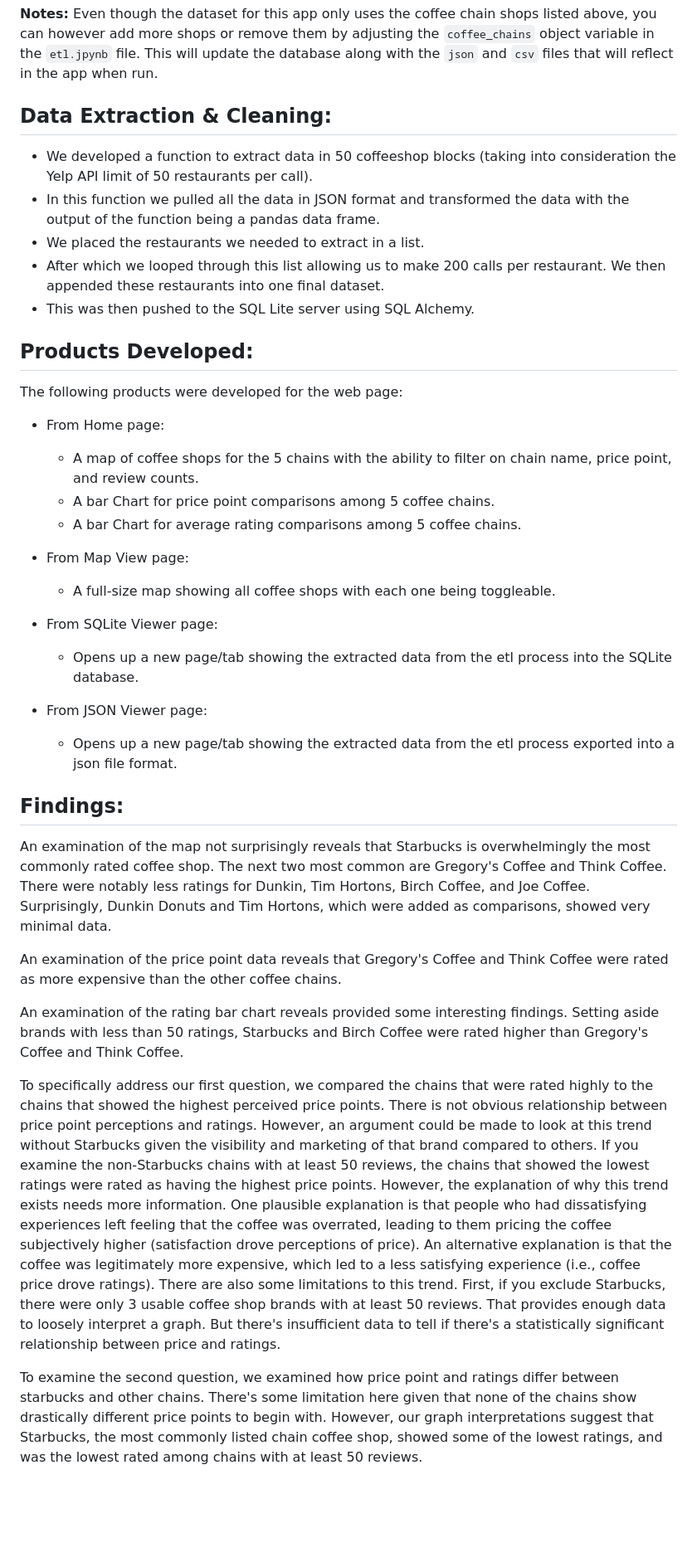
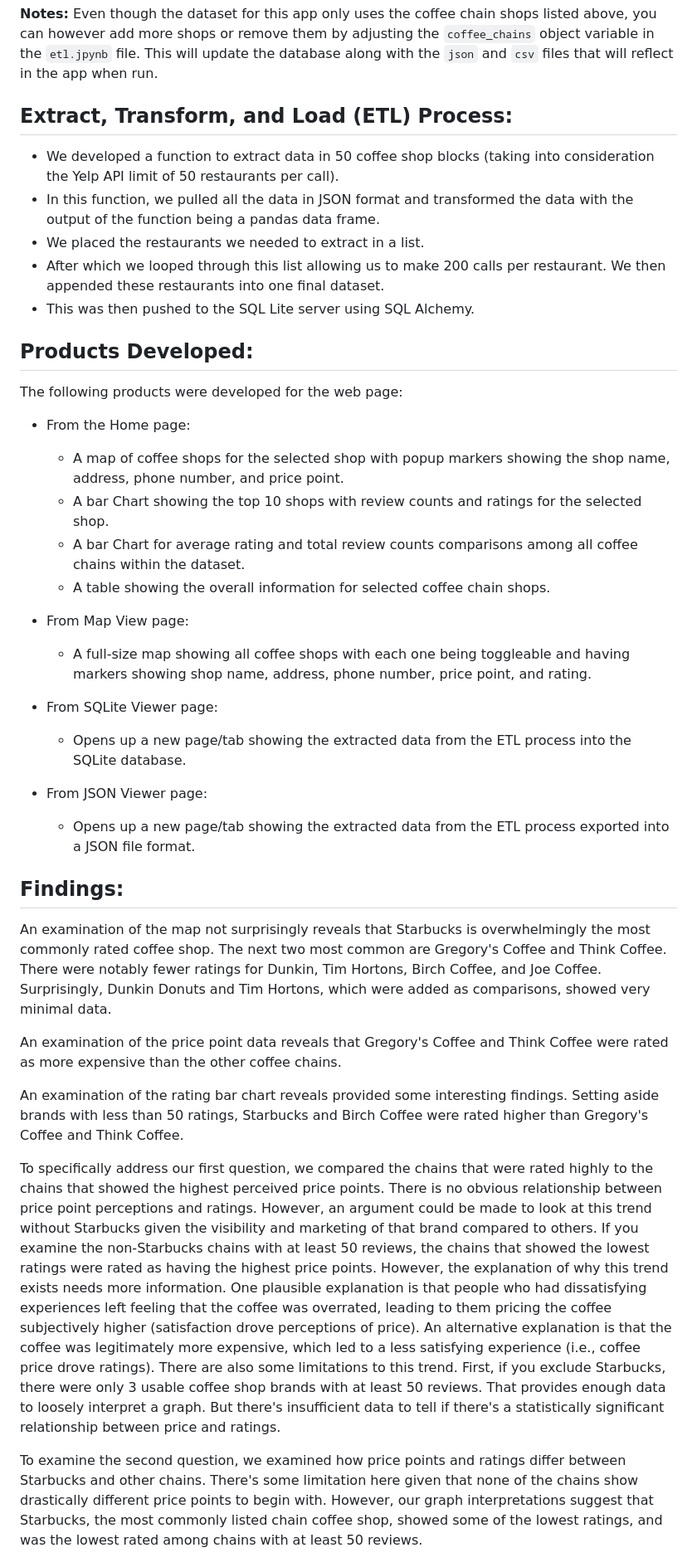
Before and after one commit to 123noob1/gwu-bootcamp-proj-3, a Markdown page: README.md, the part around one of its changes. Shown at 83% size. Rendered like a GitHub page; blank space fills up the shorter version.

```diff
--- a/README.md
+++ b/README.md
@@ -43,9 +43,9 @@ These data sources are stored in <code>SQLite database</code> (the choice of the
 
 <b>Notes:</b> Even though the dataset for this app only uses the coffee chain shops listed above, you can however add more shops or remove them by adjusting the <code>coffee_chains</code> object variable in the <code>etl.jpynb</code> file. This will update the database along with the <code>json</code> and <code>csv</code> files that will reflect in the app when run.
 
-## Data Extraction & Cleaning:
-- We developed a function to extract data in 50 coffeeshop blocks (taking into consideration the Yelp API limit of 50 restaurants per call).
-- In this function we pulled all the data in JSON format and transformed the data with the output of the function being a pandas data frame.
+## Extract, Transform, and Load (ETL) Process:
+- We developed a function to extract data in 50 coffee shop blocks (taking into consideration the Yelp API limit of 50 restaurants per call).
+- In this function, we pulled all the data in JSON format and transformed the data with the output of the function being a pandas data frame.
 - We placed the restaurants we needed to extract in a list.
 - After which we looped through this list allowing us to make 200 calls per restaurant. We then appended these restaurants into one final dataset.
 - This was then pushed to the SQL Lite server using SQL Alchemy.
@@ -53,26 +53,26 @@ These data sources are stored in <code>SQLite database</code> (the choice of the
 ## Products Developed:
 The following products were developed for the web page:
 
-- From Home page:
-   - A map of coffee shops for the 5 chains with the ability to filter on chain name, price point,
-and review counts.
-   - A bar Chart for price point comparisons among 5 coffee chains.
-   - A bar Chart for average rating comparisons among 5 coffee chains.
+- From the Home page:
+   - A map of coffee shops for the selected shop with popup markers showing the shop name, address, phone number, and price point.
+   - A bar Chart showing the top 10 shops with review counts and ratings for the selected shop.
+   - A bar Chart for average rating and total review counts comparisons among all coffee chains within the dataset.
+   - A table showing the overall information for selected coffee chain shops.
 
 - From Map View page:
-   - A full-size map showing all coffee shops with each one being toggleable.
+   - A full-size map showing all coffee shops with each one being toggleable and having markers showing shop name, address, phone number, price point, and rating.
 
 - From SQLite Viewer page:
-   - Opens up a new page/tab showing the extracted data from the etl process into the SQLite database.
+   - Opens up a new page/tab showing the extracted data from the ETL process into the SQLite database.
 
 - From JSON Viewer page:
-   - Opens up a new page/tab showing the extracted data from the etl process exported into a json file format.
+   - Opens up a new page/tab showing the extracted data from the ETL process exported into a JSON file format.
 
 ## Findings:
 
 An examination of the map not surprisingly reveals that Starbucks is overwhelmingly the most commonly rated coffee shop.
 The next two most common are Gregory's Coffee and Think Coffee.
-There were notably less ratings for Dunkin, Tim Hortons, Birch Coffee, and Joe Coffee.
+There were notably fewer ratings for Dunkin, Tim Hortons, Birch Coffee, and Joe Coffee.
 Surprisingly, Dunkin Donuts and Tim Hortons, which were added as comparisons, showed very minimal data.
 
 An examination of the price point data reveals that Gregory's Coffee and Think Coffee were rated as more expensive than the other coffee chains.
@@ -80,7 +80,7 @@ An examination of the price point data reveals that Gregory's Coffee and Think C
 An examination of the rating bar chart reveals provided some interesting findings. Setting aside brands with less than 50 ratings, Starbucks and Birch Coffee were rated higher than Gregory's Coffee and Think Coffee.
 
 To specifically address our first question, we compared the chains that were rated highly to the chains that showed the highest perceived price points.
-There is not obvious relationship between price point perceptions and ratings. However, an argument could be made to look at this trend without Starbucks given the visibility and marketing of that brand compared to others.
+There is no obvious relationship between price point perceptions and ratings. However, an argument could be made to look at this trend without Starbucks given the visibility and marketing of that brand compared to others.
 If you examine the non-Starbucks chains with at least 50 reviews, the chains that showed the lowest ratings were rated as having the highest price points. However, the explanation of why this trend exists needs more information.
 One plausible explanation is that people who had dissatisfying experiences left feeling that the coffee was overrated, leading to them pricing the coffee subjectively higher (satisfaction drove perceptions of price).
 An alternative explanation is that the coffee was legitimately more expensive, which led to a less satisfying experience (i.e., coffee price drove ratings).
@@ -88,7 +88,7 @@ There are also some limitations to this trend.
 First, if you exclude Starbucks, there were only 3 usable coffee shop brands with at least 50 reviews. That provides enough data to loosely interpret a graph.
 But there's insufficient data to tell if there's a statistically significant relationship between price and ratings.
 
-To examine the second question, we examined how price point and ratings differ between starbucks and other chains.
+To examine the second question, we examined how price points and ratings differ between Starbucks and other chains.
 There's some limitation here given that none of the chains show drastically different price points to begin with.
 However, our graph interpretations suggest that Starbucks, the most commonly listed chain coffee shop, showed some of the lowest ratings, and was the lowest rated among chains with at least 50 reviews.
 
```
Also changed, not shown: other parts of README.md (+1 -1 lines).
